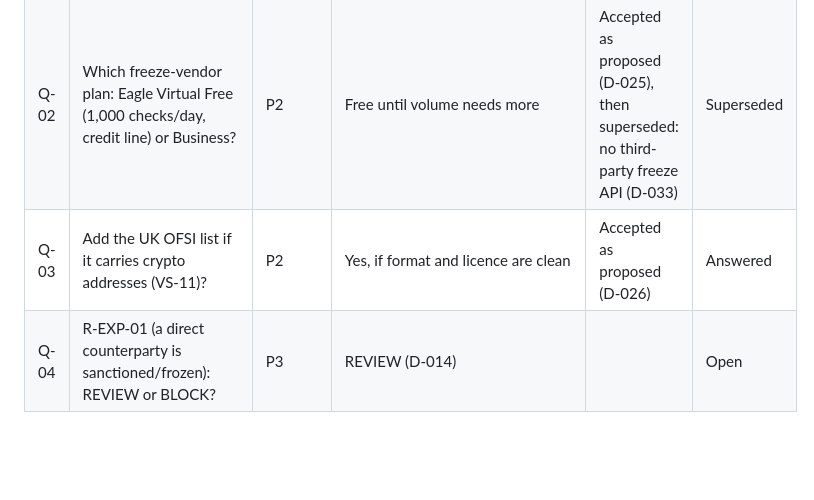
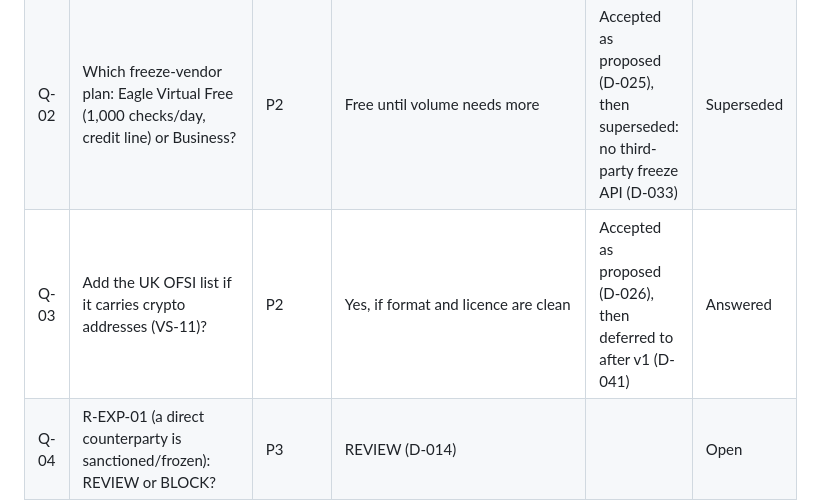
Before and after one commit to Asapsobi/aml-checker-v1, a Markdown page: docs/10-open-questions.md, the part around the change. GitHub-like rendering; blank space fills up the shorter version.

```diff
--- a/docs/10-open-questions.md
+++ b/docs/10-open-questions.md
@@ -8,7 +8,7 @@
 |---|---|---|---|---|---|
 | Q-01 | Where does amlcheck run day to day: your laptop, the corridor server, or both? | P0 | Laptop first; server install guide in P10 | Accepted as proposed (D-024) | Answered |
 | Q-02 | Which freeze-vendor plan: Eagle Virtual Free (1,000 checks/day, credit line) or Business? | P2 | Free until volume needs more | Accepted as proposed (D-025), then superseded: no third-party freeze API (D-033) | Superseded |
-| Q-03 | Add the UK OFSI list if it carries crypto addresses (VS-11)? | P2 | Yes, if format and licence are clean | Accepted as proposed (D-026) | Answered |
+| Q-03 | Add the UK OFSI list if it carries crypto addresses (VS-11)? | P2 | Yes, if format and licence are clean | Accepted as proposed (D-026), then deferred to after v1 (D-041) | Answered |
 | Q-04 | R-EXP-01 (a direct counterparty is sanctioned/frozen): REVIEW or BLOCK? | P3 | REVIEW (D-014) | | Open |
 | Q-05 | How long to keep cached histories of addresses that are not counterparties, labelled or own? | P4 | 30 days | | Open |
 | Q-06 | Do you have existing address lists (own wallets, known OTC partners, known bad actors) to import as labels at P4? | P4 | Import as `labels.csv` and operator labels | | Open |
```
Also changed, not shown: docs/04-data-sources.md (+1 -1 lines), docs/09-decisions.md (+10 -1 lines).
